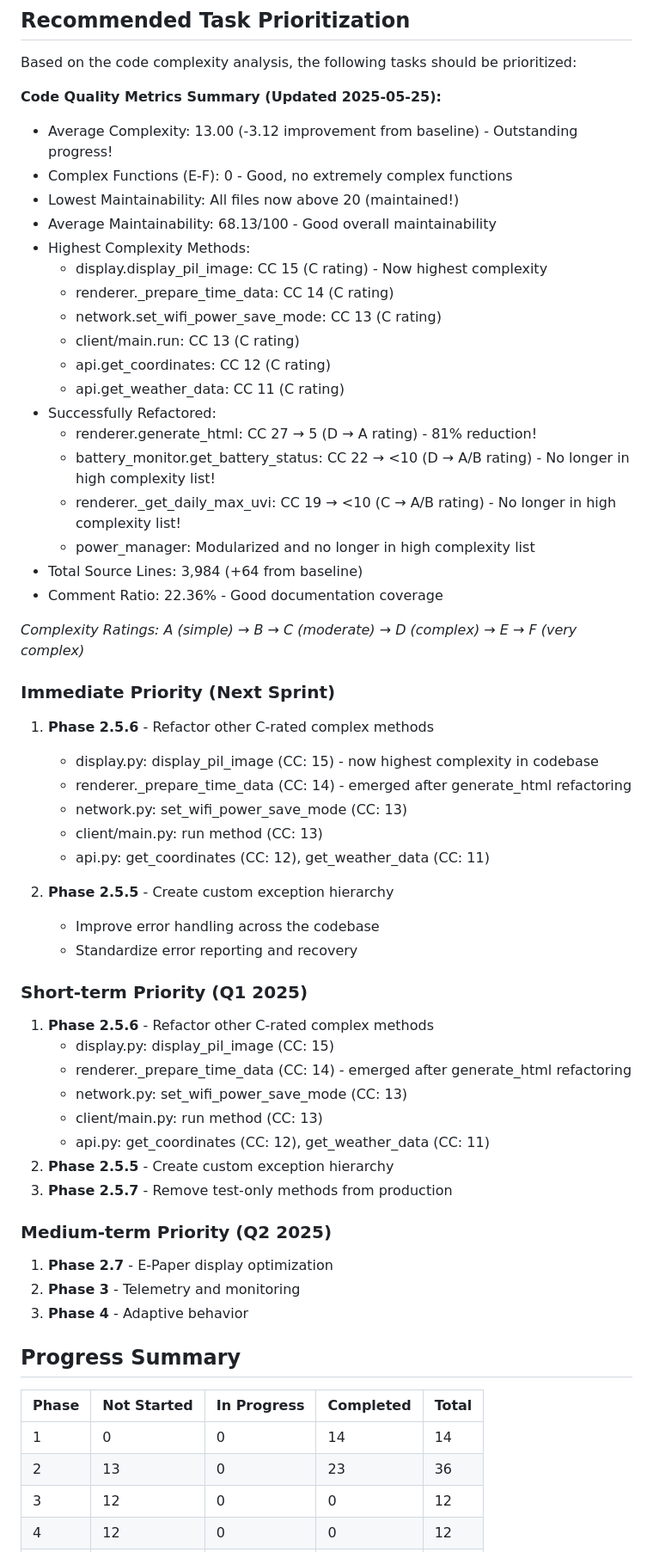
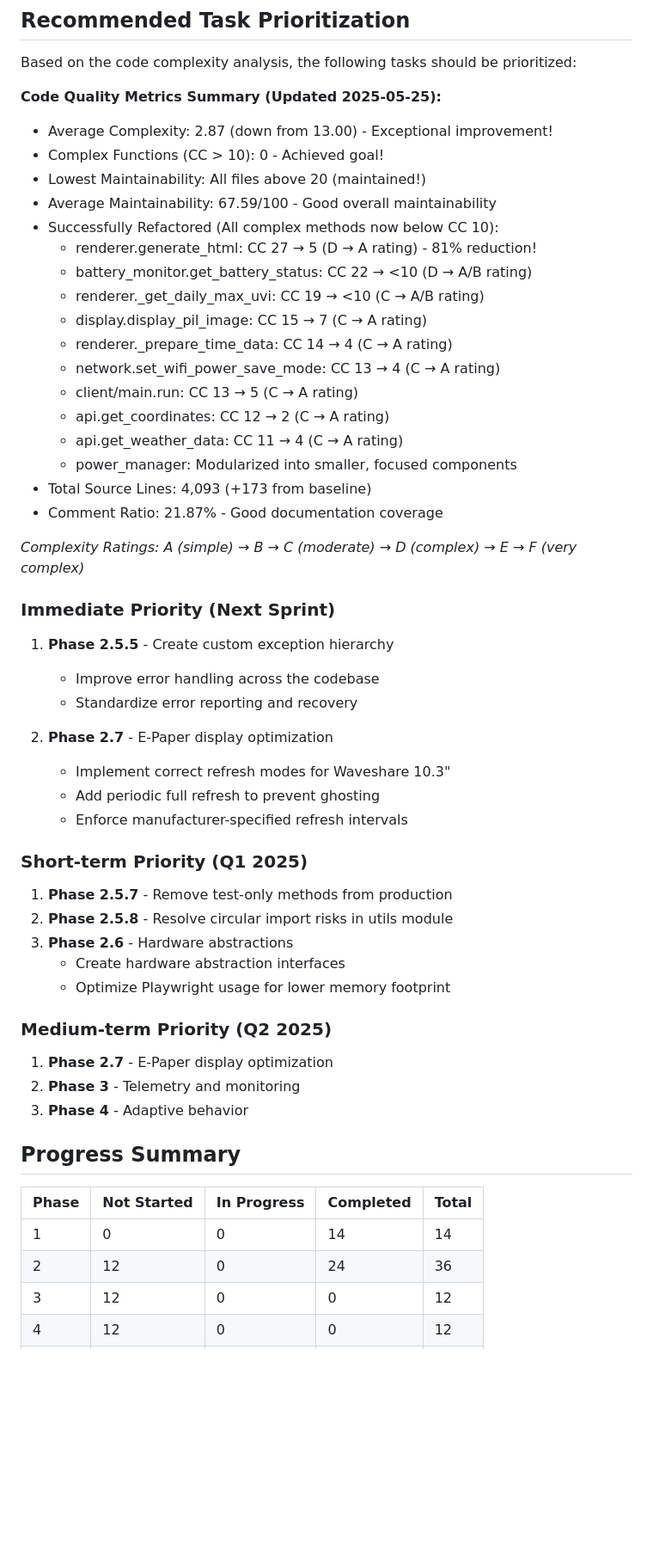
Before and after one commit to sjnims/rpi_weather_display, a Markdown page: ROADMAP.md, the part around one of its changes. Shown at 86% size. Drawn GitHub-style; blank space fills up the shorter version.

Commit message:
docs: update roadmap with completed refactoring tasks and improved metrics
- Marked Phase 2.5.6 as completed with all complex methods refactored
- Updated code quality metrics showing average complexity reduced from 13.00 to 2.87
- All methods now have cyclomatic complexity below 10 (achieved goal\!)
- Updated task prioritization based on completed refactoring work
- Adjusted progress summary: 40 tasks completed out of 132 total

🤖 Generated with [Claude Code](https://claude.ai/code)

Co-Authored-By: Claude <noreply@anthropic.com>

```diff
--- a/ROADMAP.md
+++ b/ROADMAP.md
@@ -300,48 +300,42 @@ Priority is indicated as:
 Based on the code complexity analysis, the following tasks should be prioritized:
 
 **Code Quality Metrics Summary (Updated 2025-05-25):**
-- Average Complexity: 13.00 (-3.12 improvement from baseline) - Outstanding progress!
-- Complex Functions (E-F): 0 - Good, no extremely complex functions
-- Lowest Maintainability: All files now above 20 (maintained!)
-- Average Maintainability: 68.13/100 - Good overall maintainability
-- Highest Complexity Methods:
-  - display.display_pil_image: CC 15 (C rating) - Now highest complexity
-  - renderer._prepare_time_data: CC 14 (C rating)
-  - network.set_wifi_power_save_mode: CC 13 (C rating)
-  - client/main.run: CC 13 (C rating)
-  - api.get_coordinates: CC 12 (C rating)
-  - api.get_weather_data: CC 11 (C rating)
-- Successfully Refactored:
+- Average Complexity: 2.87 (down from 13.00) - Exceptional improvement!
+- Complex Functions (CC > 10): 0 - Achieved goal!
+- Lowest Maintainability: All files above 20 (maintained!)
+- Average Maintainability: 67.59/100 - Good overall maintainability
+- Successfully Refactored (All complex methods now below CC 10):
   - renderer.generate_html: CC 27 → 5 (D → A rating) - 81% reduction!
-  - battery_monitor.get_battery_status: CC 22 → <10 (D → A/B rating) - No longer in high complexity list!
-  - renderer._get_daily_max_uvi: CC 19 → <10 (C → A/B rating) - No longer in high complexity list!
-  - power_manager: Modularized and no longer in high complexity list
-- Total Source Lines: 3,984 (+64 from baseline)
-- Comment Ratio: 22.36% - Good documentation coverage
+  - battery_monitor.get_battery_status: CC 22 → <10 (D → A/B rating)
+  - renderer._get_daily_max_uvi: CC 19 → <10 (C → A/B rating)
+  - display.display_pil_image: CC 15 → 7 (C → A rating)
+  - renderer._prepare_time_data: CC 14 → 4 (C → A rating)
+  - network.set_wifi_power_save_mode: CC 13 → 4 (C → A rating)
+  - client/main.run: CC 13 → 5 (C → A rating)
+  - api.get_coordinates: CC 12 → 2 (C → A rating)
+  - api.get_weather_data: CC 11 → 4 (C → A rating)
+  - power_manager: Modularized into smaller, focused components
+- Total Source Lines: 4,093 (+173 from baseline)
+- Comment Ratio: 21.87% - Good documentation coverage
 
 *Complexity Ratings: A (simple) → B → C (moderate) → D (complex) → E → F (very complex)*
 
 ### Immediate Priority (Next Sprint)
-1. **Phase 2.5.6** - Refactor other C-rated complex methods
-   - display.py: display_pil_image (CC: 15) - now highest complexity in codebase
-   - renderer._prepare_time_data (CC: 14) - emerged after generate_html refactoring
-   - network.py: set_wifi_power_save_mode (CC: 13)
-   - client/main.py: run method (CC: 13)
-   - api.py: get_coordinates (CC: 12), get_weather_data (CC: 11)
-
-2. **Phase 2.5.5** - Create custom exception hierarchy
+1. **Phase 2.5.5** - Create custom exception hierarchy
    - Improve error handling across the codebase
    - Standardize error reporting and recovery
 
+2. **Phase 2.7** - E-Paper display optimization
+   - Implement correct refresh modes for Waveshare 10.3"
+   - Add periodic full refresh to prevent ghosting
+   - Enforce manufacturer-specified refresh intervals
+
 ### Short-term Priority (Q1 2025)
-1. **Phase 2.5.6** - Refactor other C-rated complex methods
-   - display.py: display_pil_image (CC: 15)
-   - renderer._prepare_time_data (CC: 14) - emerged after generate_html refactoring
-   - network.py: set_wifi_power_save_mode (CC: 13)
-   - client/main.py: run method (CC: 13)
-   - api.py: get_coordinates (CC: 12), get_weather_data (CC: 11)
-2. **Phase 2.5.5** - Create custom exception hierarchy
-3. **Phase 2.5.7** - Remove test-only methods from production
+1. **Phase 2.5.7** - Remove test-only methods from production
+2. **Phase 2.5.8** - Resolve circular import risks in utils module
+3. **Phase 2.6** - Hardware abstractions
+   - Create hardware abstraction interfaces
+   - Optimize Playwright usage for lower memory footprint
 
 ### Medium-term Priority (Q2 2025)
 1. **Phase 2.7** - E-Paper display optimization
@@ -353,7 +347,7 @@ Based on the code complexity analysis, the following tasks should be prioritized
 | Phase | Not Started | In Progress | Completed | Total |
 |-------|------------|-------------|-----------|-------|
 | 1     | 0          | 0           | 14        | 14    |
-| 2     | 13         | 0           | 23        | 36    |
+| 2     | 12         | 0           | 24        | 36    |
 | 3     | 12         | 0           | 0         | 12    |
 | 4     | 12         | 0           | 0         | 12    |
 | 5     | 17         | 0           | 2         | 19    |
```
Also changed, not shown: other parts of ROADMAP.md (+7 -7 lines).
